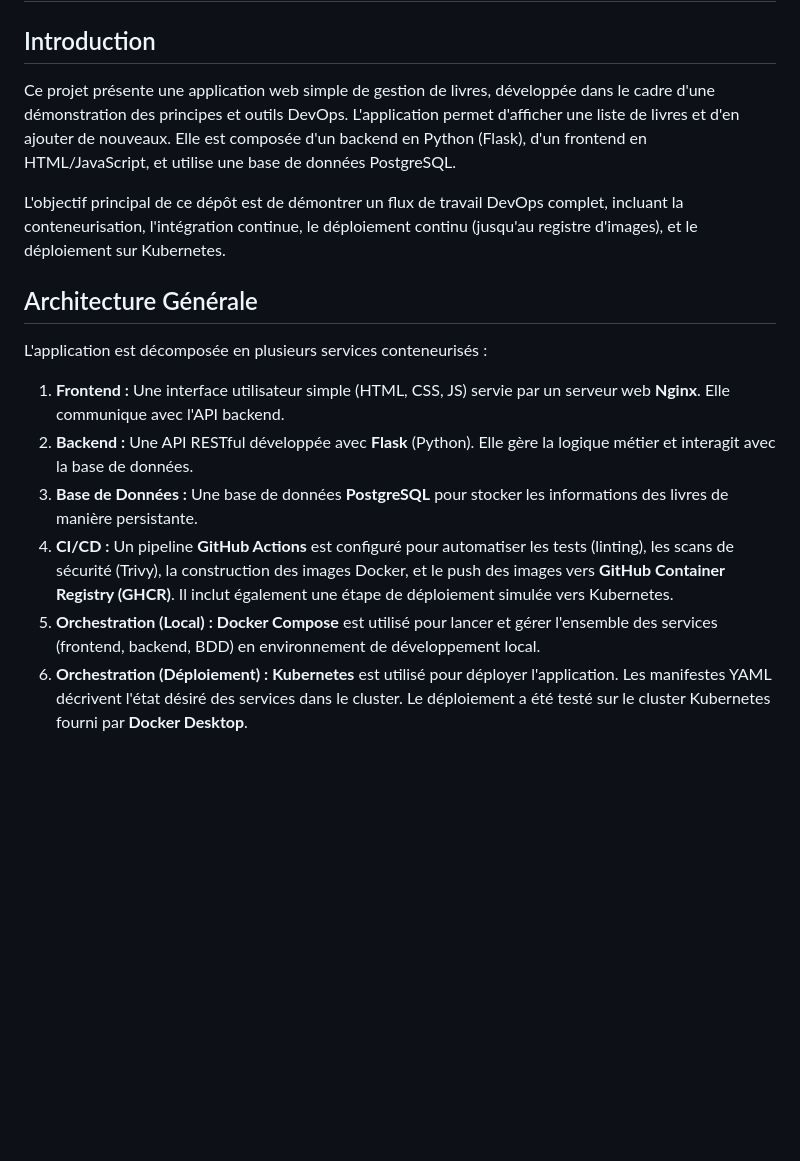
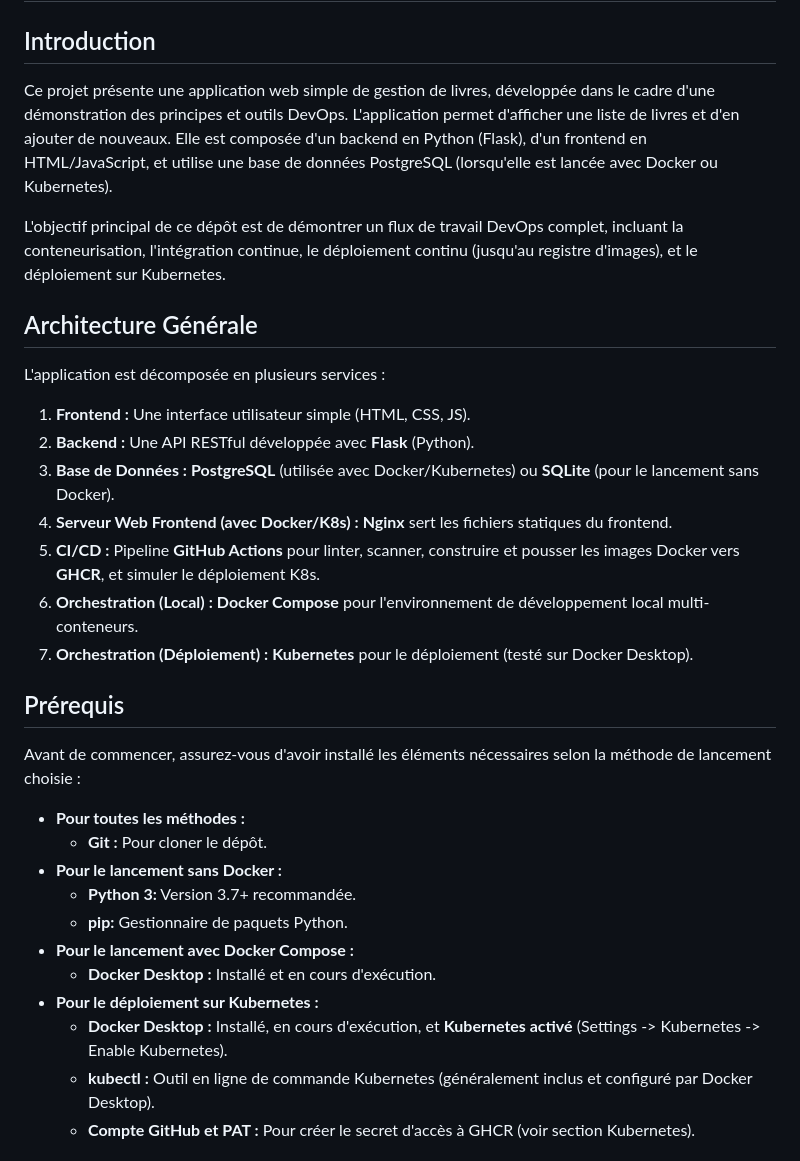
Before and after one commit to alyspn/ma-bibliotheque, a Markdown page: README.md, the part around the change printed below. GitHub-like rendering; blank space fills up the shorter version.

```diff
--- a/README.md
+++ b/README.md
@@ -2,17 +2,35 @@
 
 ## Introduction
 
-Ce projet présente une application web simple de gestion de livres, développée dans le cadre d'une démonstration des principes et outils DevOps. L'application permet d'afficher une liste de livres et d'en ajouter de nouveaux. Elle est composée d'un backend en Python (Flask), d'un frontend en HTML/JavaScript, et utilise une base de données PostgreSQL.
+Ce projet présente une application web simple de gestion de livres, développée dans le cadre d'une démonstration des principes et outils DevOps. L'application permet d'afficher une liste de livres et d'en ajouter de nouveaux. Elle est composée d'un backend en Python (Flask), d'un frontend en HTML/JavaScript, et utilise une base de données PostgreSQL (lorsqu'elle est lancée avec Docker ou Kubernetes).
 
 L'objectif principal de ce dépôt est de démontrer un flux de travail DevOps complet, incluant la conteneurisation, l'intégration continue, le déploiement continu (jusqu'au registre d'images), et le déploiement sur Kubernetes.
 
 ## Architecture Générale
 
-L'application est décomposée en plusieurs services conteneurisés :
+L'application est décomposée en plusieurs services :
 
-1.  **Frontend :** Une interface utilisateur simple (HTML, CSS, JS) servie par un serveur web **Nginx**. Elle communique avec l'API backend.
-2.  **Backend :** Une API RESTful développée avec **Flask** (Python). Elle gère la logique métier et interagit avec la base de données.
-3.  **Base de Données :** Une base de données **PostgreSQL** pour stocker les informations des livres de manière persistante.
-4.  **CI/CD :** Un pipeline **GitHub Actions** est configuré pour automatiser les tests (linting), les scans de sécurité (Trivy), la construction des images Docker, et le push des images vers **GitHub Container Registry (GHCR)**. Il inclut également une étape de déploiement simulée vers Kubernetes.
-5.  **Orchestration (Local) :** **Docker Compose** est utilisé pour lancer et gérer l'ensemble des services (frontend, backend, BDD) en environnement de développement local.
-6.  **Orchestration (Déploiement) :** **Kubernetes** est utilisé pour déployer l'application. Les manifestes YAML décrivent l'état désiré des services dans le cluster. Le déploiement a été testé sur le cluster Kubernetes fourni par **Docker Desktop**.
+1.  **Frontend :** Une interface utilisateur simple (HTML, CSS, JS).
+2.  **Backend :** Une API RESTful développée avec **Flask** (Python).
+3.  **Base de Données :** **PostgreSQL** (utilisée avec Docker/Kubernetes) ou **SQLite** (pour le lancement sans Docker).
+4.  **Serveur Web Frontend (avec Docker/K8s) :** **Nginx** sert les fichiers statiques du frontend.
+5.  **CI/CD :** Pipeline **GitHub Actions** pour linter, scanner, construire et pousser les images Docker vers **GHCR**, et simuler le déploiement K8s.
+6.  **Orchestration (Local) :** **Docker Compose** pour l'environnement de développement local multi-conteneurs.
+7.  **Orchestration (Déploiement) :** **Kubernetes** pour le déploiement (testé sur Docker Desktop).
+
+## Prérequis
+
+Avant de commencer, assurez-vous d'avoir installé les éléments nécessaires selon la méthode de lancement choisie :
+
+* **Pour toutes les méthodes :**
+    * **Git :** Pour cloner le dépôt.
+* **Pour le lancement sans Docker :**
+    * **Python 3:** Version 3.7+ recommandée.
+    * **pip:** Gestionnaire de paquets Python.
+* **Pour le lancement avec Docker Compose :**
+    * **Docker Desktop :** Installé et en cours d'exécution.
+* **Pour le déploiement sur Kubernetes :**
+    * **Docker Desktop :** Installé, en cours d'exécution, et **Kubernetes activé** (Settings -> Kubernetes -> Enable Kubernetes).
+    * **kubectl :** Outil en ligne de commande Kubernetes (généralement inclus et configuré par Docker Desktop).
+    * **Compte GitHub et PAT :** Pour créer le secret d'accès à GHCR (voir section Kubernetes).
+
```
Also changed, not shown: other parts of README.md (+144 -79 lines).
